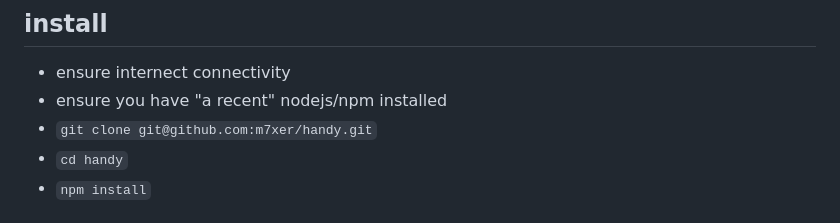
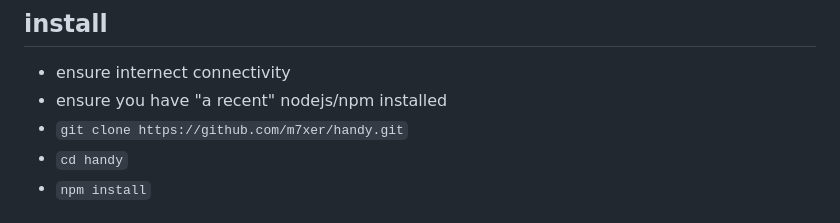
Before and after one commit to m7xer/handy, a Markdown page: README.md, the part around the change. GitHub-like rendering.

Commit message:
doc: changed repo url to https version

```diff
--- a/README.md
+++ b/README.md
@@ -6,7 +6,7 @@ _WARNING! This code is kludged together, it is not idiomatic in any way and was
 
 - ensure internect connectivity
 - ensure you have "a recent" nodejs/npm installed
-- `git clone git@github.com:m7xer/handy.git`
+- `git clone https://github.com/m7xer/handy.git`
 - `cd handy`
 - `npm install`
 
```
